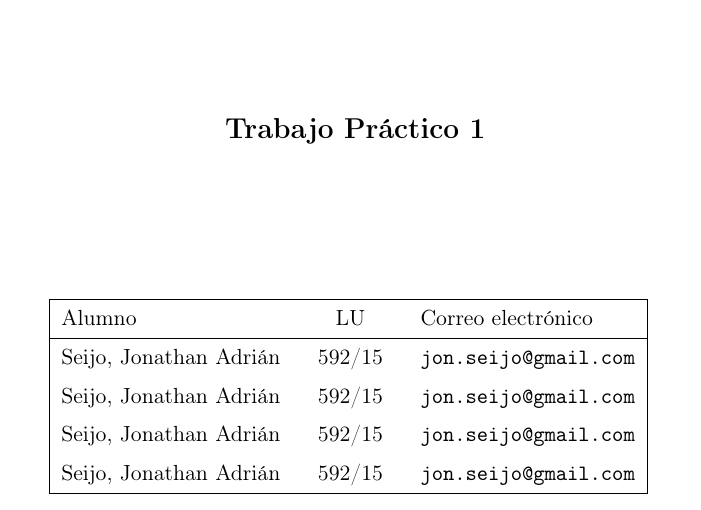
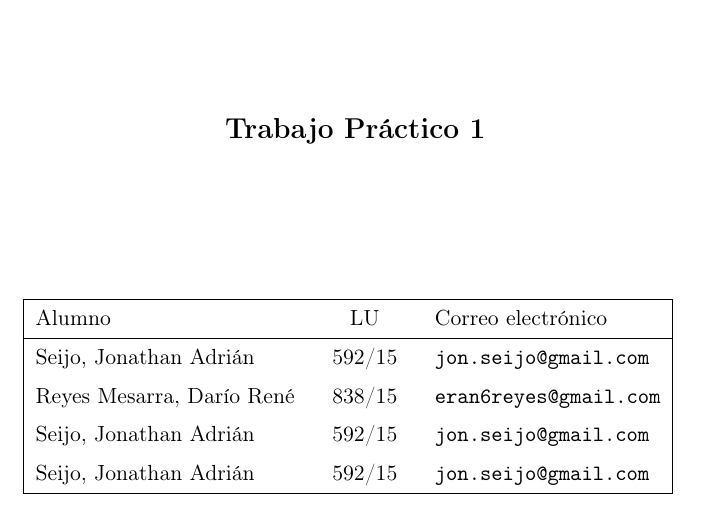
Before and after one commit to JonSeijo/algo3-tp2, a LaTeX document (informe/informe.tex): part of page 1 of 3, cut so that both start at the same text. Compiled offline with pdfLaTeX.

Commit message:
Agrega LU Dario a la caratula

```diff
--- a/informe/informe.tex
+++ b/informe/informe.tex
@@ -77,7 +77,7 @@
 %\subtitulo{}
 %\grupo{Grupo 12}
 \integrante{Seijo, Jonathan Adrián}{592/15}{jon.seijo@gmail.com}
-\integrante{Seijo, Jonathan Adrián}{592/15}{jon.seijo@gmail.com}
+\integrante{Reyes Mesarra, Darío René}{838/15}{eran6reyes@gmail.com}
 \integrante{Seijo, Jonathan Adrián}{592/15}{jon.seijo@gmail.com}
 \integrante{Seijo, Jonathan Adrián}{592/15}{jon.seijo@gmail.com}
 
```
Also changed, not shown: informe/informe.pdf.
